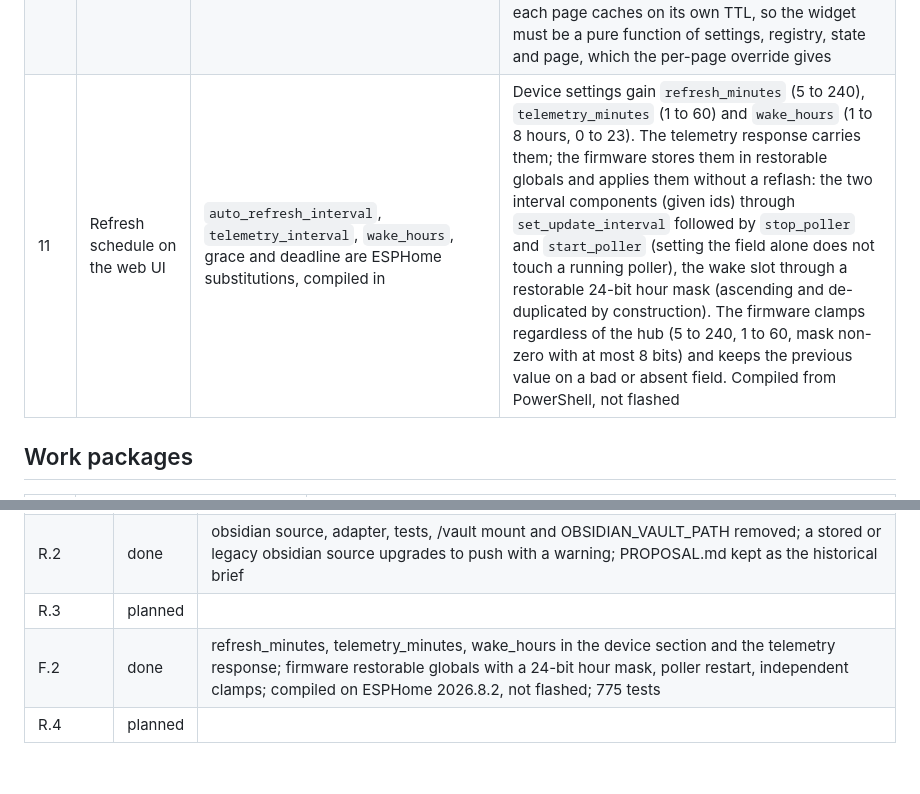
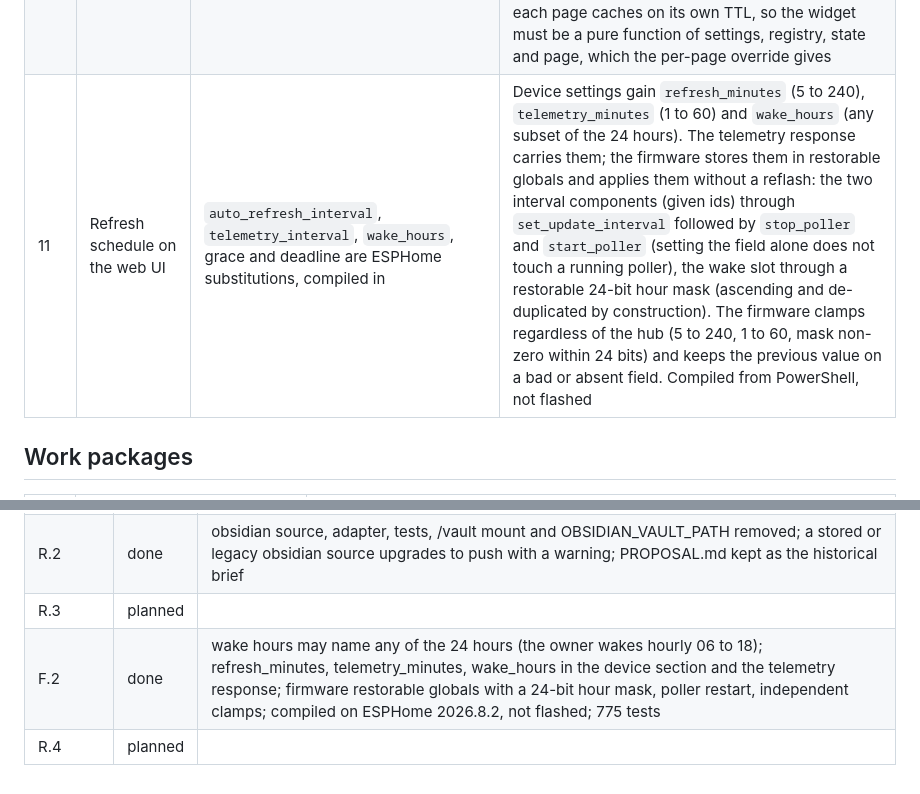
Before and after one commit to TheGU/deskmate, a Markdown page: docs/plan/2026-09-20-owner-feedback-round.md, 2 parts joined by grey strips. Drawn GitHub-style.

Commit message:
plan: wake hours cap lifted

```diff
--- a/docs/plan/2026-09-20-owner-feedback-round.md
+++ b/docs/plan/2026-09-20-owner-feedback-round.md
@@ -37,7 +37,7 @@ device.
 | 9 | Weather location | `WeatherSettings.location_name` exists and is not drawn | Print it in small caps under the page title |
 | 10a | Year in the header | Day stack is weekday over month | Three-line stack: weekday, month, year; header stays 64 px |
 | 10b | Header widget per module | The second cell of the header's left group (after the vertical rule, `base.html:235` `.hdr-weather`) is hard-coded to the weather reading; the right group (overdue chip, Wi-Fi, battery pill, clock) is core and stays. The slot is 380 px wide worst case once the year line lands (measured) and 40 px tall | Module API gains `header: HeaderSpec` (a partial named `<id>_header.html` in the module's templates dir plus a `PageContextFn`). The owner's shape: a default plus a per-page override. General settings gain `header_widget` (the default; a module id or `none`; plain `str` validated for shape only, the select on /settings is built from the live registry, the save refuses an id with no widget on this hub). The Modules section's row for a page module gains `header_widget`: `default`, `none`, or a widget id, so agenda can show `next_event` while brief shows nothing. Render resolves page override, then default, then the first available widget, then none, so a restore from another hub is safe. Built-ins with a widget: weather (reading, as today), agenda (`next_event`: start time and clipped title of the next event, or nothing today), system (desk temperature and humidity), ai_usage (usage percent of the tightest window). No time-based rotation: the PNG cache and ETag are keyed by state fingerprint and each page caches on its own TTL, so the widget must be a pure function of settings, registry, state and page, which the per-page override gives |
-| 11 | Refresh schedule on the web UI | `auto_refresh_interval`, `telemetry_interval`, `wake_hours`, grace and deadline are ESPHome substitutions, compiled in | Device settings gain `refresh_minutes` (5 to 240), `telemetry_minutes` (1 to 60) and `wake_hours` (1 to 8 hours, 0 to 23). The telemetry response carries them; the firmware stores them in restorable globals and applies them without a reflash: the two interval components (given ids) through `set_update_interval` followed by `stop_poller` and `start_poller` (setting the field alone does not touch a running poller), the wake slot through a restorable 24-bit hour mask (ascending and de-duplicated by construction). The firmware clamps regardless of the hub (5 to 240, 1 to 60, mask non-zero with at most 8 bits) and keeps the previous value on a bad or absent field. Compiled from PowerShell, not flashed |
+| 11 | Refresh schedule on the web UI | `auto_refresh_interval`, `telemetry_interval`, `wake_hours`, grace and deadline are ESPHome substitutions, compiled in | Device settings gain `refresh_minutes` (5 to 240), `telemetry_minutes` (1 to 60) and `wake_hours` (any subset of the 24 hours). The telemetry response carries them; the firmware stores them in restorable globals and applies them without a reflash: the two interval components (given ids) through `set_update_interval` followed by `stop_poller` and `start_poller` (setting the field alone does not touch a running poller), the wake slot through a restorable 24-bit hour mask (ascending and de-duplicated by construction). The firmware clamps regardless of the hub (5 to 240, 1 to 60, mask non-zero within 24 bits) and keeps the previous value on a bad or absent field. Compiled from PowerShell, not flashed |
 
 ## Work packages
 
@@ -62,5 +62,5 @@ Sequencing: R.1, R.2 and F.2 in parallel worktrees; R.3 after R.1; R.4 last.
 | R.1 | done | e2e PNGs deleted; battery age in the label row (16 px, clipped); plug icon on usb_present with power word USB/CHARGING; weather location under the hero; /preview Settings link and lazy panel PNG; device wording; alert-while-awake note; gate refrozen |
 | R.2 | done | obsidian source, adapter, tests, /vault mount and OBSIDIAN_VAULT_PATH removed; a stored or legacy obsidian source upgrades to push with a warning; PROPOSAL.md kept as the historical brief |
 | R.3 | planned | |
-| F.2 | done | refresh_minutes, telemetry_minutes, wake_hours in the device section and the telemetry response; firmware restorable globals with a 24-bit hour mask, poller restart, independent clamps; compiled on ESPHome 2026.8.2, not flashed; 775 tests |
+| F.2 | done | wake hours may name any of the 24 hours (the owner wakes hourly 06 to 18); refresh_minutes, telemetry_minutes, wake_hours in the device section and the telemetry response; firmware restorable globals with a 24-bit hour mask, poller restart, independent clamps; compiled on ESPHome 2026.8.2, not flashed; 775 tests |
 | R.4 | planned | |
```
